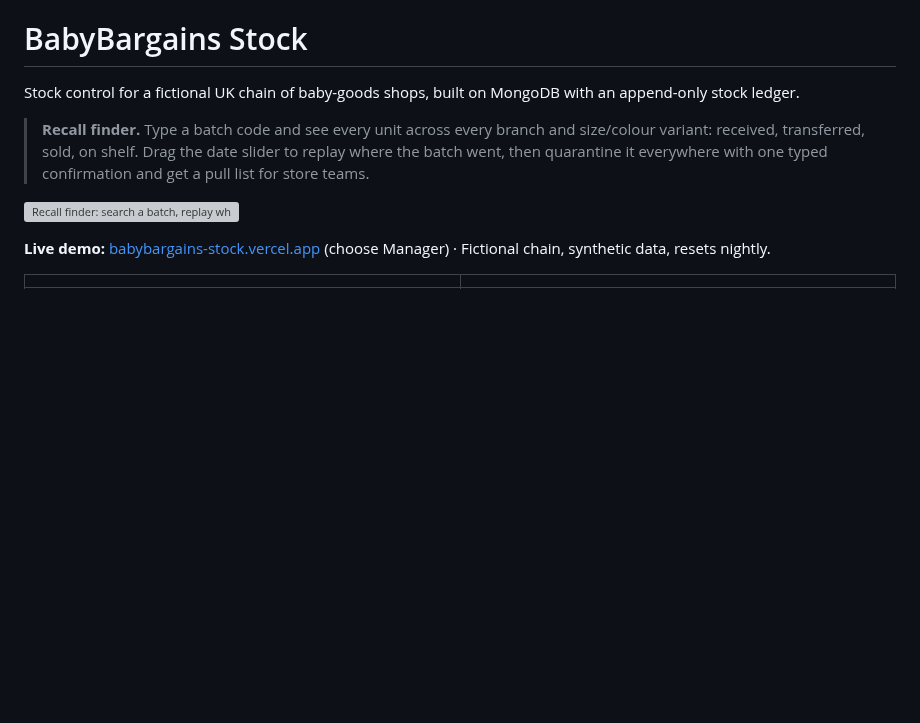
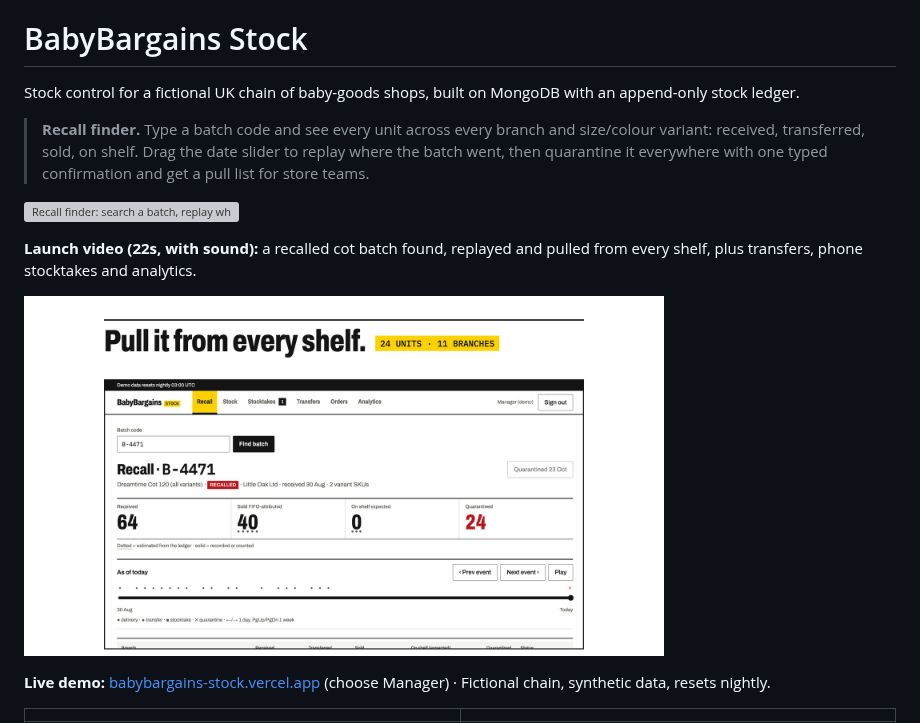
Before and after one commit to Zubair-Elliot-17/babybargains-stock, a Markdown page: README.md, the part around the change. Rendered like a GitHub page; pictures changed too: docs/launch-video.jpg (added); blank space fills up the shorter version; grey boxes are pictures that could not be loaded.

Commit message:
README: add a 22-second launch video

```diff
--- a/README.md
+++ b/README.md
@@ -7,6 +7,10 @@ Stock control for a fictional UK chain of baby-goods shops, built on MongoDB wit
 > quarantine it everywhere with one typed confirmation and get a pull list for store teams.
 
 ![Recall finder: search a batch, replay where it went, quarantine it everywhere](docs/recall-demo.gif)
+
+**Launch video (22s, with sound):** a recalled cot batch found, replayed and pulled from every shelf, plus transfers, phone stocktakes and analytics.
+
+<a href="docs/launch-video.mp4"><img src="docs/launch-video.jpg" width="640" alt="Launch video: Recall B-4471, 24 units quarantined across 11 branches" /></a>
 
 **Live demo:** [babybargains-stock.vercel.app](https://babybargains-stock.vercel.app) (choose Manager) · Fictional chain, synthetic data, resets nightly.
 
```
Also changed, not shown: 1 other file.
